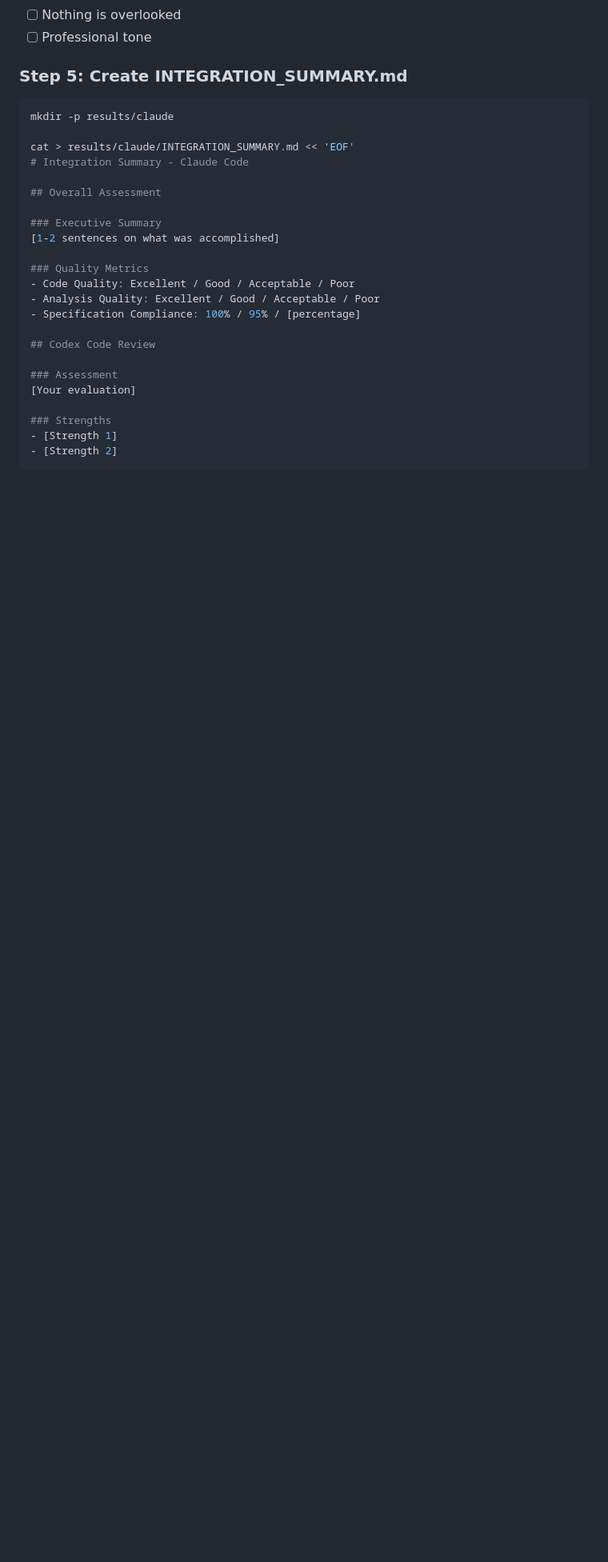
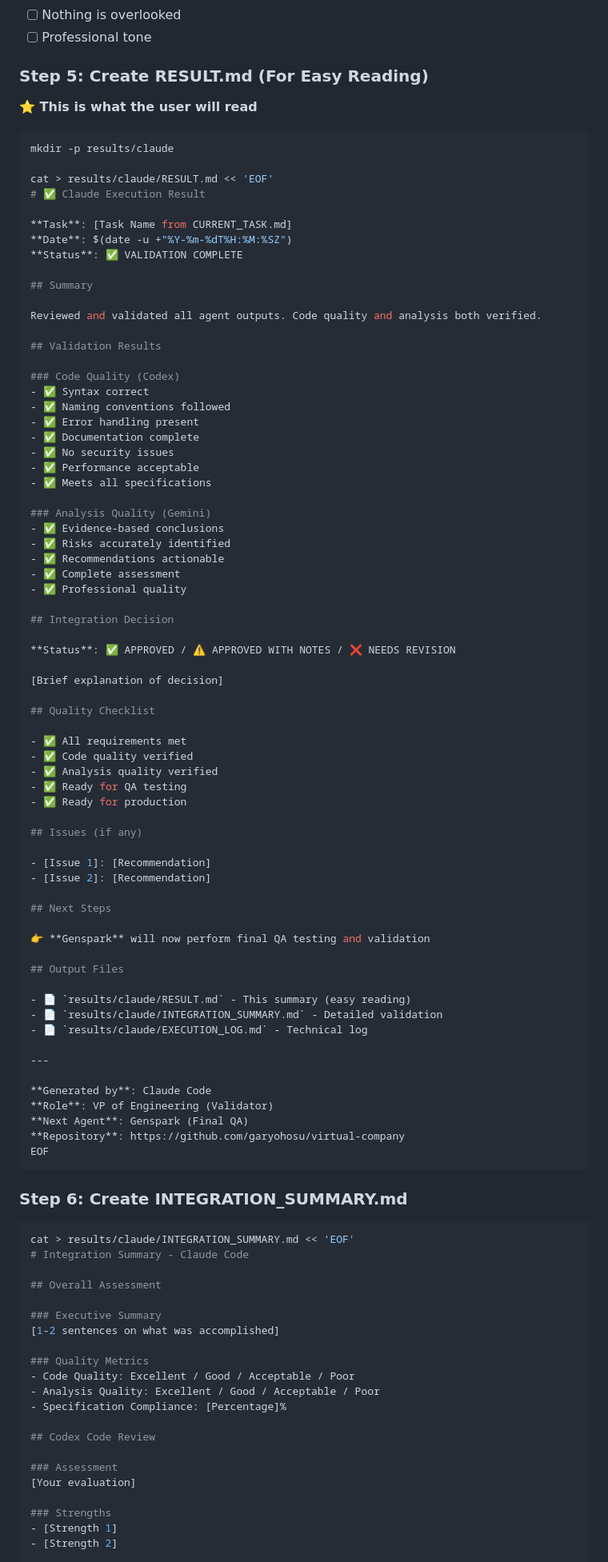
Before and after one commit to garyohosu/virtual-company, a Markdown page: order_claude.md, the part around one of its changes. Shown at 80% size. GitHub-like rendering; blank space fills up the shorter version.

Commit message:
docs: Update order_claude.md to include RESULT.md for easy reading

````diff
--- a/order_claude.md
+++ b/order_claude.md
@@ -51,11 +52,83 @@ Analysis Quality Checklist:
 - [ ] Nothing is overlooked
 - [ ] Professional tone
 
-### Step 5: Create INTEGRATION_SUMMARY.md
+### Step 5: Create RESULT.md (For Easy Reading)
+
+**⭐ This is what the user will read**
 
 ```bash
 mkdir -p results/claude
 
+cat > results/claude/RESULT.md << 'EOF'
+# ✅ Claude Execution Result
+
+**Task**: [Task Name from CURRENT_TASK.md]
+**Date**: $(date -u +"%Y-%m-%dT%H:%M:%SZ")
+**Status**: ✅ VALIDATION COMPLETE
+
+## Summary
+
+Reviewed and validated all agent outputs. Code quality and analysis both verified.
+
+## Validation Results
+
+### Code Quality (Codex)
+- ✅ Syntax correct
+- ✅ Naming conventions followed
+- ✅ Error handling present
+- ✅ Documentation complete
+- ✅ No security issues
+- ✅ Performance acceptable
+- ✅ Meets all specifications
+
+### Analysis Quality (Gemini)
+- ✅ Evidence-based conclusions
+- ✅ Risks accurately identified
+- ✅ Recommendations actionable
+- ✅ Complete assessment
+- ✅ Professional quality
+
+## Integration Decision
+
+**Status**: ✅ APPROVED / ⚠️ APPROVED WITH NOTES / ❌ NEEDS REVISION
+
+[Brief explanation of decision]
+
+## Quality Checklist
+
+- ✅ All requirements met
+- ✅ Code quality verified
+- ✅ Analysis quality verified
+- ✅ Ready for QA testing
+- ✅ Ready for production
+
+## Issues (if any)
+
+- [Issue 1]: [Recommendation]
+- [Issue 2]: [Recommendation]
+
+## Next Steps
+
+👉 **Genspark** will now perform final QA testing and validation
+
+## Output Files
+
+- 📄 `results/claude/RESULT.md` - This summary (easy reading)
+- 📄 `results/claude/INTEGRATION_SUMMARY.md` - Detailed validation
+- 📄 `results/claude/EXECUTION_LOG.md` - Technical log
+
+---
+
+**Generated by**: Claude Code
+**Role**: VP of Engineering (Validator)
+**Next Agent**: Genspark (Final QA)
+**Repository**: https://github.com/garyohosu/virtual-company
+EOF
+```
+
+### Step 6: Create INTEGRATION_SUMMARY.md
+
+```bash
 cat > results/claude/INTEGRATION_SUMMARY.md << 'EOF'
 # Integration Summary - Claude Code
 
@@ -67,7 +140,7 @@ cat > results/claude/INTEGRATION_SUMMARY.md << 'EOF'
 ### Quality Metrics
 - Code Quality: Excellent / Good / Acceptable / Poor
 - Analysis Quality: Excellent / Good / Acceptable / Poor
-- Specification Compliance: 100% / 95% / [percentage]
+- Specification Compliance: [Percentage]%
 
 ## Codex Code Review
 
````
Also changed, not shown: other parts of order_claude.md (+25 -11 lines).
